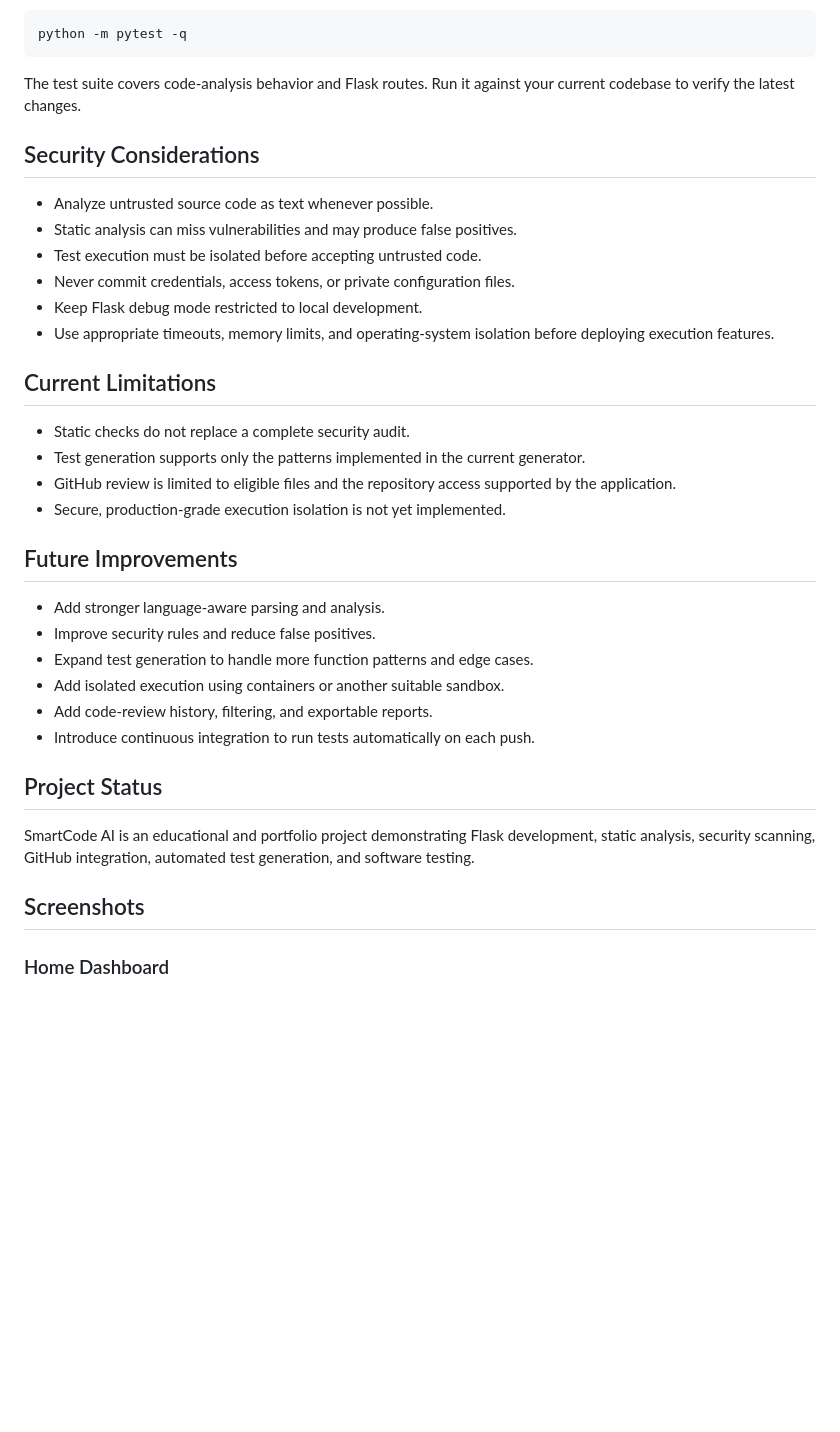
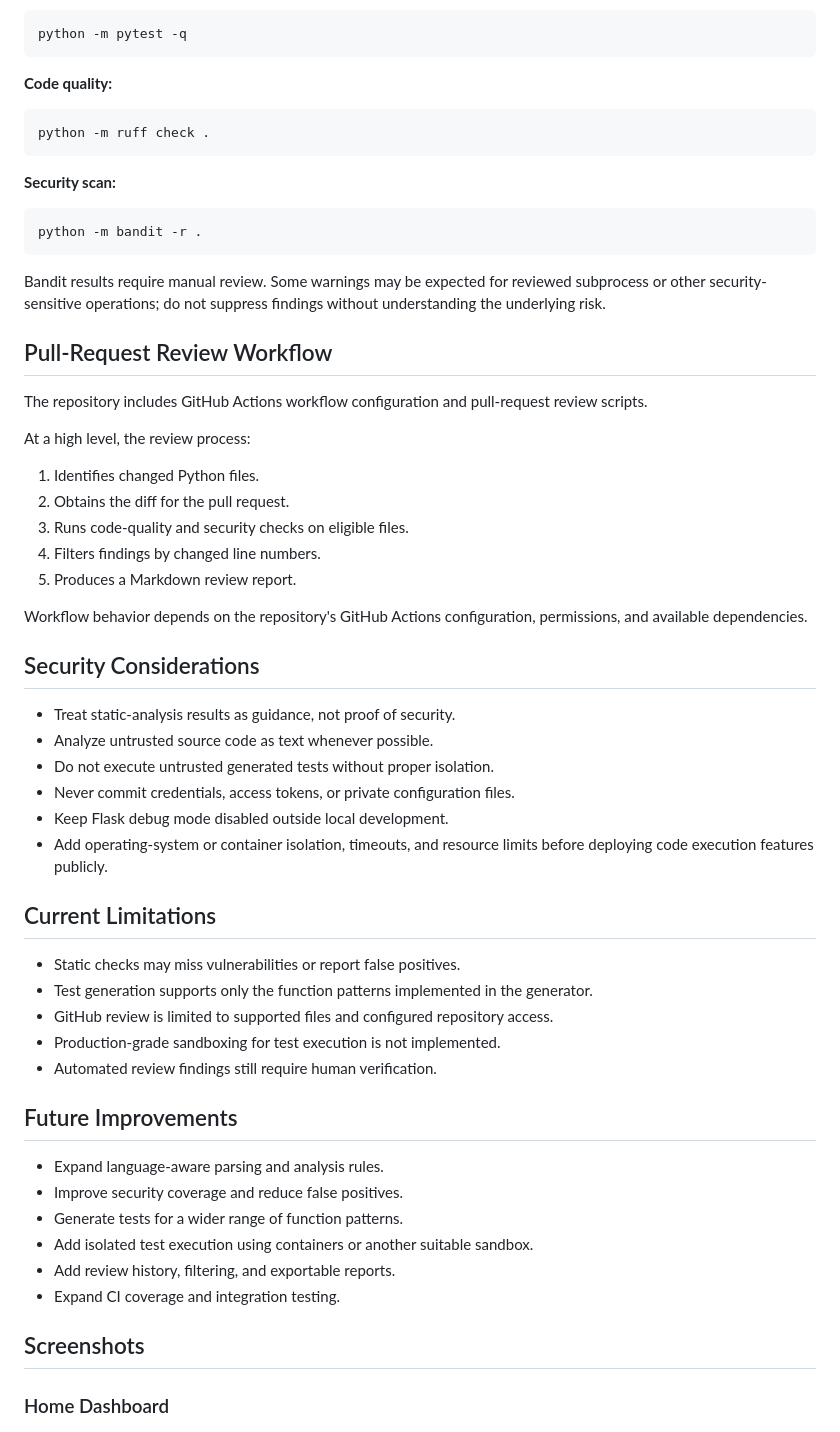
Before and after one commit to divyasingarapu/SmartCodeAI, a Markdown page: README.md, the part around one of its changes. Rendered like a GitHub page; blank space fills up the shorter version.

````diff
--- a/README.md
+++ b/README.md
@@ -133,41 +158,64 @@ Run the project test suite from the root directory:
 python -m pytest -q
 ```
 
-The test suite covers code-analysis behavior and Flask routes. Run it against your current codebase to verify the latest changes.
+**Code quality:**
+
+```bash
+python -m ruff check .
+```
+
+**Security scan:**
+
+```bash
+python -m bandit -r .
+```
+
+Bandit results require manual review. Some warnings may be expected for reviewed subprocess or other security-sensitive operations; do not suppress findings without understanding the underlying risk.
+
+## Pull-Request Review Workflow
+
+The repository includes GitHub Actions workflow configuration and pull-request review scripts.
+
+At a high level, the review process:
+
+1. Identifies changed Python files.
+2. Obtains the diff for the pull request.
+3. Runs code-quality and security checks on eligible files.
+4. Filters findings by changed line numbers.
+5. Produces a Markdown review report.
+
+Workflow behavior depends on the repository's GitHub Actions configuration, permissions, and available dependencies.
 
 ## Security Considerations
 
+- Treat static-analysis results as guidance, not proof of security.
 - Analyze untrusted source code as text whenever possible.
-- Static analysis can miss vulnerabilities and may produce false positives.
-- Test execution must be isolated before accepting untrusted code.
+- Do not execute untrusted generated tests without proper isolation.
 - Never commit credentials, access tokens, or private configuration files.
-- Keep Flask debug mode restricted to local development.
-- Use appropriate timeouts, memory limits, and operating-system isolation before deploying execution features.
+- Keep Flask debug mode disabled outside local development.
+- Add operating-system or container isolation, timeouts, and resource limits before deploying code execution features publicly.
 
 ## Current Limitations
 
-- Static checks do not replace a complete security audit.
-- Test generation supports only the patterns implemented in the current generator.
-- GitHub review is limited to eligible files and the repository access supported by the application.
-- Secure, production-grade execution isolation is not yet implemented.
+- Static checks may miss vulnerabilities or report false positives.
+- Test generation supports only the function patterns implemented in the generator.
+- GitHub review is limited to supported files and configured repository access.
+- Production-grade sandboxing for test execution is not implemented.
+- Automated review findings still require human verification.
 
 ## Future Improvements
 
-- Add stronger language-aware parsing and analysis.
-- Improve security rules and reduce false positives.
-- Expand test generation to handle more function patterns and edge cases.
-- Add isolated execution using containers or another suitable sandbox.
-- Add code-review history, filtering, and exportable reports.
-- Introduce continuous integration to run tests automatically on each push.
-
-## Project Status
-
-SmartCode AI is an educational and portfolio project demonstrating Flask development, static analysis, security scanning, GitHub integration, automated test generation, and software testing.
-
+- Expand language-aware parsing and analysis rules.
+- Improve security coverage and reduce false positives.
+- Generate tests for a wider range of function patterns.
+- Add isolated test execution using containers or another suitable sandbox.
+- Add review history, filtering, and exportable reports.
+- Expand CI coverage and integration testing.
 
 ## Screenshots
 
 ### Home Dashboard
+
 ![SmartCode AI Home Dashboard](screenshots/HomeDashboard.png)
 
 ### Code Review Dashboard
````
Also changed, not shown: other parts of README.md (+69 -44 lines).
